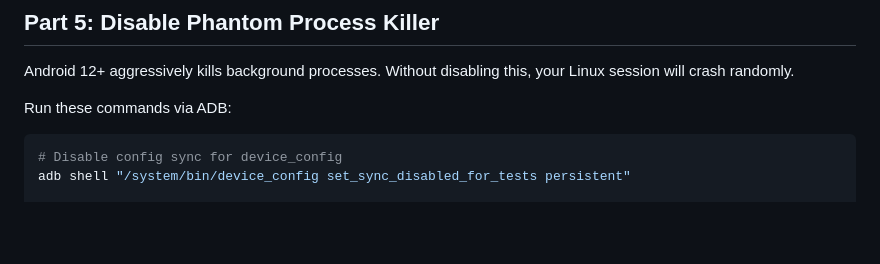
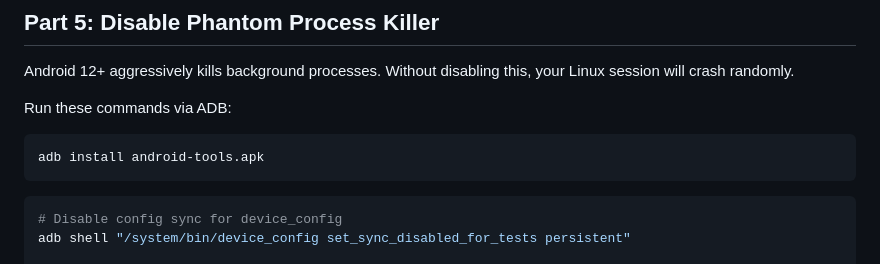
Before and after one commit to ly2xxx/VR, a Markdown page: docs/quest3-linux-desktop-setup.md, the part around the change. Rendered like a GitHub page; blank space fills up the shorter version.

Commit message:
add more instructions

````diff
--- a/docs/quest3-linux-desktop-setup.md
+++ b/docs/quest3-linux-desktop-setup.md
@@ -240,6 +240,9 @@ Success
 Android 12+ aggressively kills background processes. Without disabling this, your Linux session will crash randomly.
 
 Run these commands via ADB:
+```bash
+adb install android-tools.apk
+```
 
 ```bash
 # Disable config sync for device_config
````
